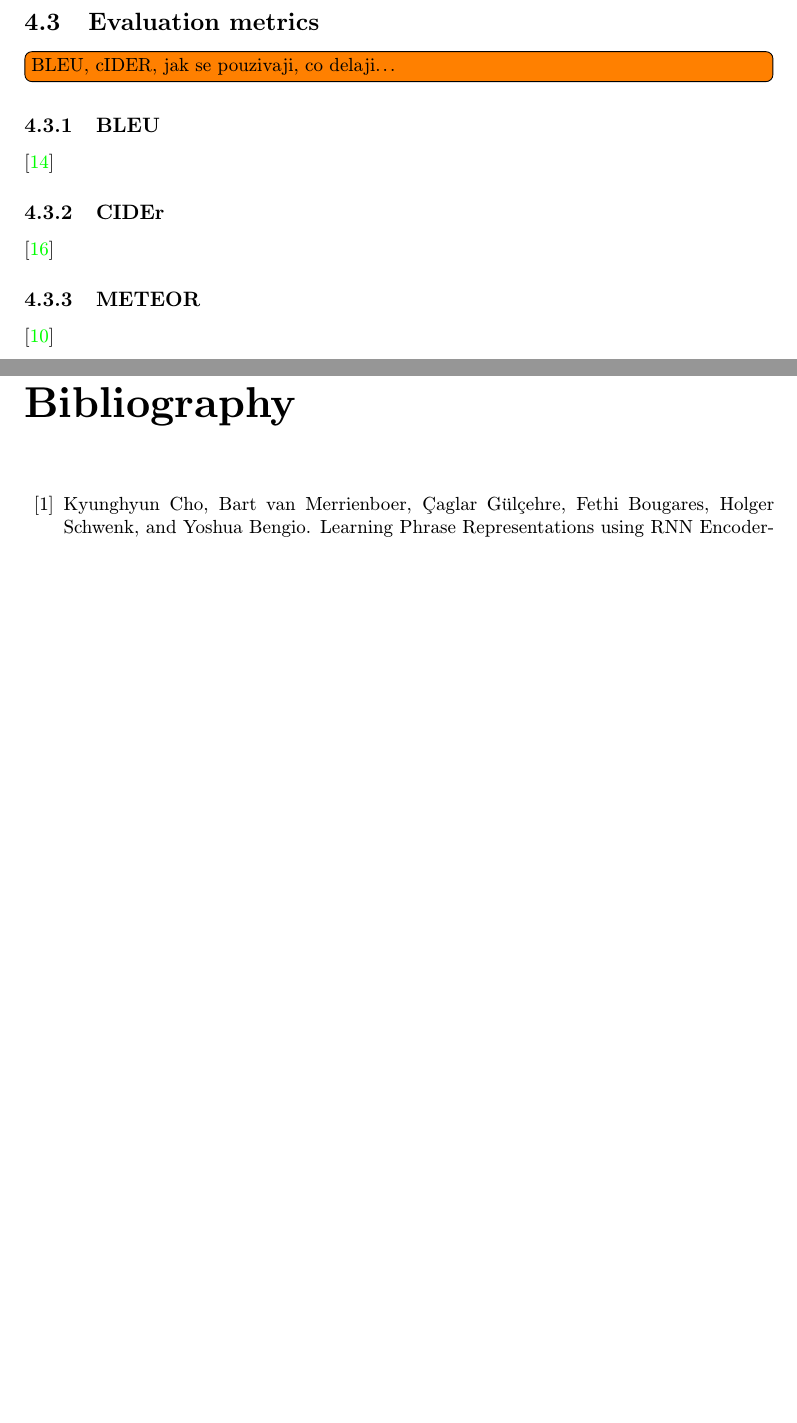
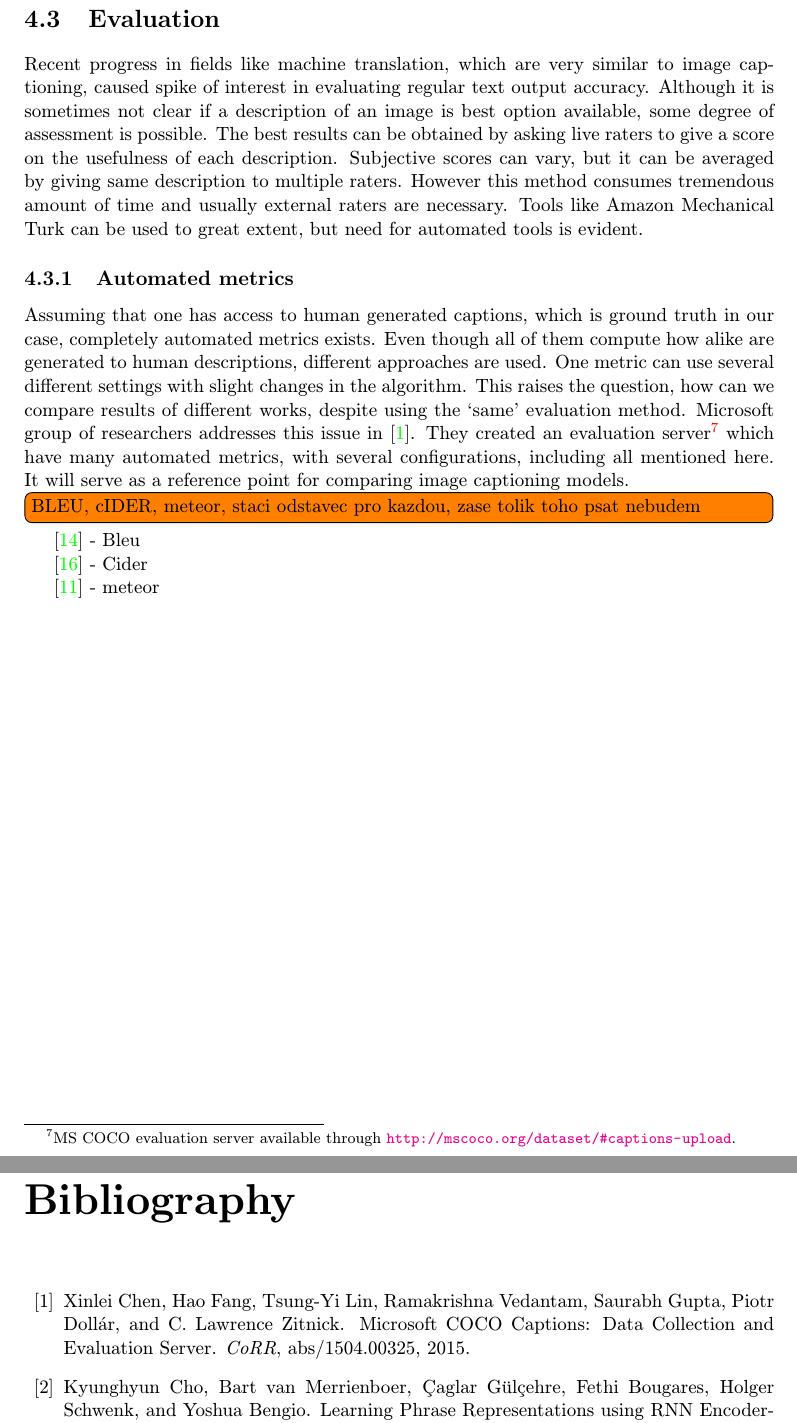
Before and after one commit to kvitajakub/MasterThesis, a LaTeX thesis (diplomka.tex, which reads literatura.bib, obsah.tex): two parts of pages 15 and 18 of 19, joined at a grey line, cut so that both start at the same text, the shorter picture padded with empty space. Compiled offline with pdfLaTeX.

Commit message:
evaluation metrics start, cite ms coco evaluation server

```diff
--- a/literatura.bib
+++ b/literatura.bib
@@ -38,0 +41,5 @@ MS COCO dataset
+	C. Lawrence Zitnick},
+	title     = {{Microsoft {COCO} Captions: Data Collection and Evaluation Server}},
+	journal   = {CoRR},
+	volume    = {abs/1504.00325},
+	year      = {2015},
--- a/obsah.tex
+++ b/obsah.tex
@@ -207,16 +208,21 @@ Flickr8k \cite{dataset-flickr8k} was one of the first datasets created for this
 	\end{longtable}
 \end{center}
 
-	\section{Evaluation metrics}
-\todo[inline]{BLEU, cIDER, jak se pouzivaji, co delaji...}
-		\subsection{BLEU}
-		\cite{Papineni:2002:BMA:1073083.1073135}
+	\section{Evaluation}
 
-		\subsection{CIDEr}
-		\cite{Vedantam_2015_CVPR}
+Recent progress in fields like machine translation, which are very similar to image captioning, caused spike of interest in evaluating regular text output accuracy. Although it is sometimes not clear if a description of an image is best option available, some degree of assessment is possible. The best results can be obtained by asking live raters to give a score on the usefulness of each description. Subjective scores can vary, but it can be averaged by giving same description to multiple raters. However this method consumes tremendous amount of time and usually external raters are necessary. Tools like Amazon Mechanical Turk can be used to great extent, but need for automated tools is evident.
 
-		\subsection{METEOR}
-		\cite{Lavie:2007:MAM:1626355.1626389}
+		\subsection{Automated metrics}
+
+Assuming that one has access to human generated captions, which is ground truth in our case, completely automated metrics exists. Even though all of them compute how alike are generated to human descriptions, different approaches are used. One metric can use several different settings with slight changes in the algorithm. This raises the question, how can we compare results of different works, despite using the \textquoteleft same\textquoteright \ evaluation method. Microsoft group of researchers addresses this issue in \cite{DBLP:journals/corr/ChenFLVGDZ15}. They created an evaluation server\footnote{MS COCO evaluation server available through \url{http://mscoco.org/dataset/\#captions-upload}.} which have many automated metrics, with several configurations, including all mentioned here. It will serve as a reference point for comparing image captioning models.
+
+	\todo[inline]{BLEU, cIDER, meteor, staci odstavec pro kazdou, zase tolik toho psat nebudem}
+
+		\cite{Papineni:2002:BMA:1073083.1073135} - Bleu
+
+		\cite{Vedantam_2015_CVPR} - Cider
+
+		\cite{Lavie:2007:MAM:1626355.1626389} - meteor
 
 \chapter{Model}
 \todo[inline, color=cyan!60]{Do semestralniho projektu nebo az na diplomku?}
```
Also changed, not shown: diplomka.pdf, literatura.bib (16 more changed lines), obsah.tex (5 more changed lines).
